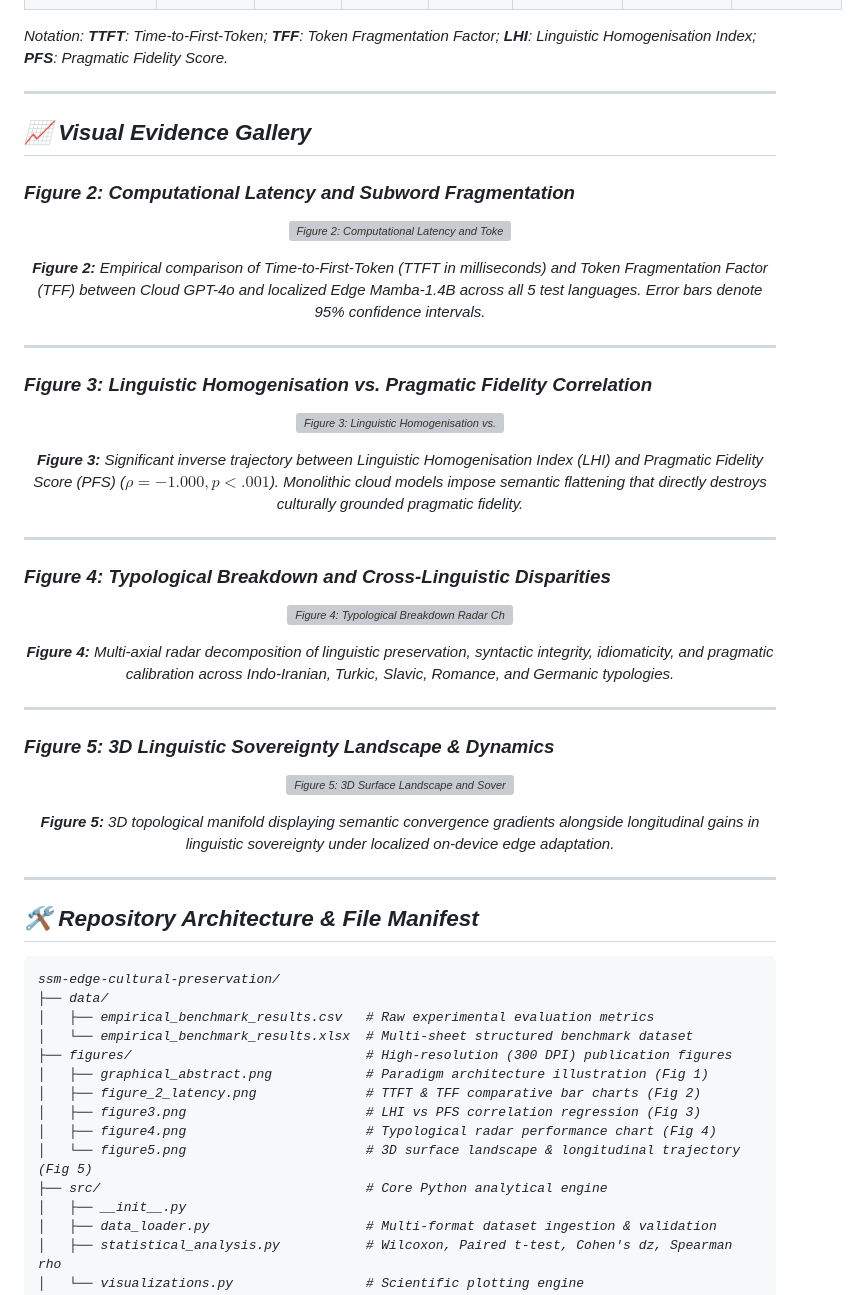
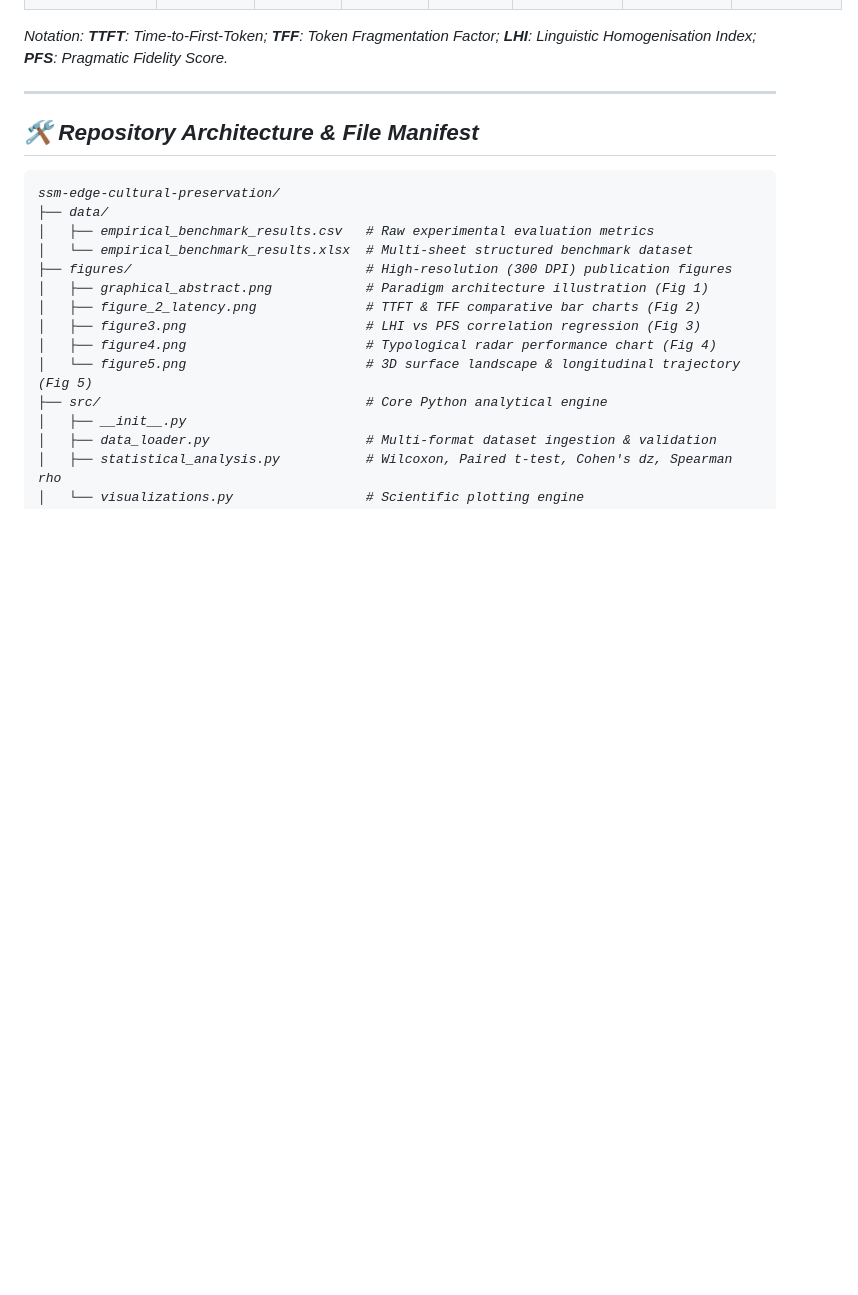
Before and after one commit to Pegi1727/ssm-edge-cultural-preservation, a Markdown page: README.md, the part around the change. GitHub-like rendering; blank space fills up the shorter version; grey boxes are pictures that could not be loaded.

````diff
--- a/README.md
+++ b/README.md
@@ -88,39 +88,6 @@ The table below presents the quantitative comparison between the **Cloud Baselin
 
 ---
 
-## 📈 Visual Evidence Gallery
-
-### Figure 2: Computational Latency and Subword Fragmentation
-<p align="center">
-  <img src="figures/figure_2_latency.png" alt="Figure 2: Computational Latency and Token Fragmentation" width="90%"/>
-</p>
-<p align="center"><em><b>Figure 2:</b> Empirical comparison of Time-to-First-Token (TTFT in milliseconds) and Token Fragmentation Factor (TFF) between Cloud GPT-4o and localized Edge Mamba-1.4B across all 5 test languages. Error bars denote 95% confidence intervals.</em></p>
-
----
-
-### Figure 3: Linguistic Homogenisation vs. Pragmatic Fidelity Correlation
-<p align="center">
-  <img src="figures/figure3.png" alt="Figure 3: Linguistic Homogenisation vs. Pragmatic Fidelity" width="75%"/>
-</p>
-<p align="center"><em><b>Figure 3:</b> Significant inverse trajectory between Linguistic Homogenisation Index (LHI) and Pragmatic Fidelity Score (PFS) ($\rho = -1.000, p < .001$). Monolithic cloud models impose semantic flattening that directly destroys culturally grounded pragmatic fidelity.</em></p>
-
----
-
-### Figure 4: Typological Breakdown and Cross-Linguistic Disparities
-<p align="center">
-  <img src="figures/figure4.png" alt="Figure 4: Typological Breakdown Radar Chart" width="75%"/>
-</p>
-<p align="center"><em><b>Figure 4:</b> Multi-axial radar decomposition of linguistic preservation, syntactic integrity, idiomaticity, and pragmatic calibration across Indo-Iranian, Turkic, Slavic, Romance, and Germanic typologies.</em></p>
-
----
-
-### Figure 5: 3D Linguistic Sovereignty Landscape & Dynamics
-<p align="center">
-  <img src="figures/figure5.png" alt="Figure 5: 3D Surface Landscape and Sovereignty Gain" width="90%"/>
-</p>
-<p align="center"><em><b>Figure 5:</b> 3D topological manifold displaying semantic convergence gradients alongside longitudinal gains in linguistic sovereignty under localized on-device edge adaptation.</em></p>
-
----
 
 ## 🛠️ Repository Architecture & File Manifest
 ```text
````
